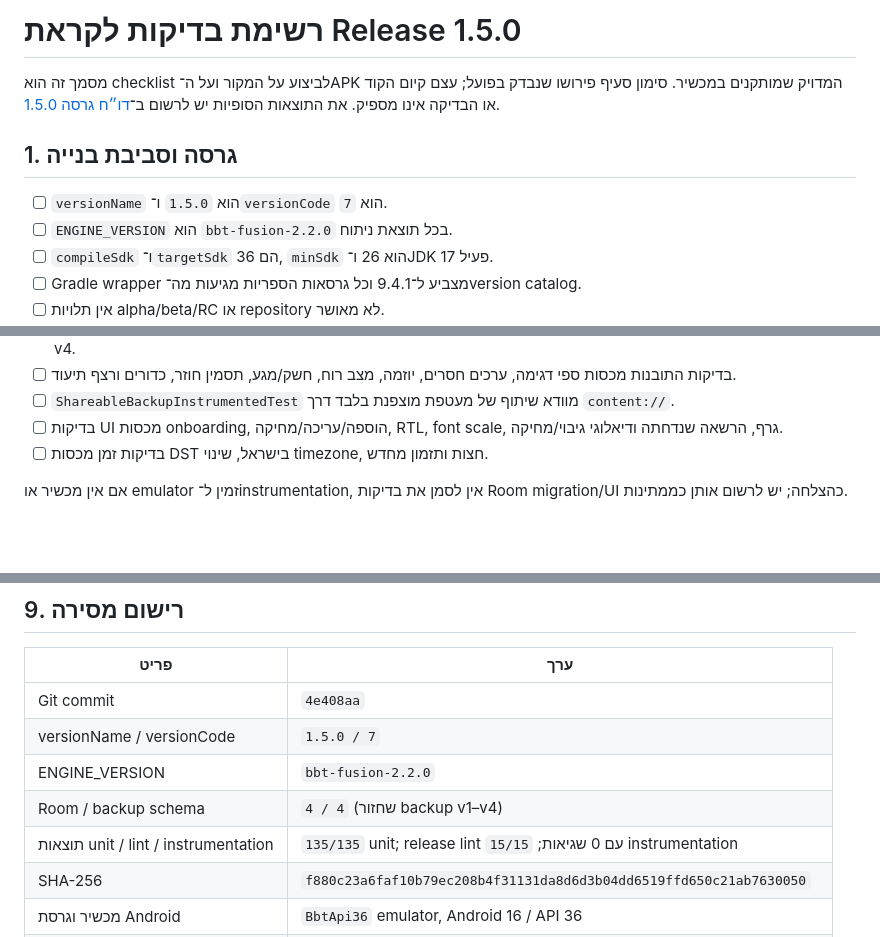
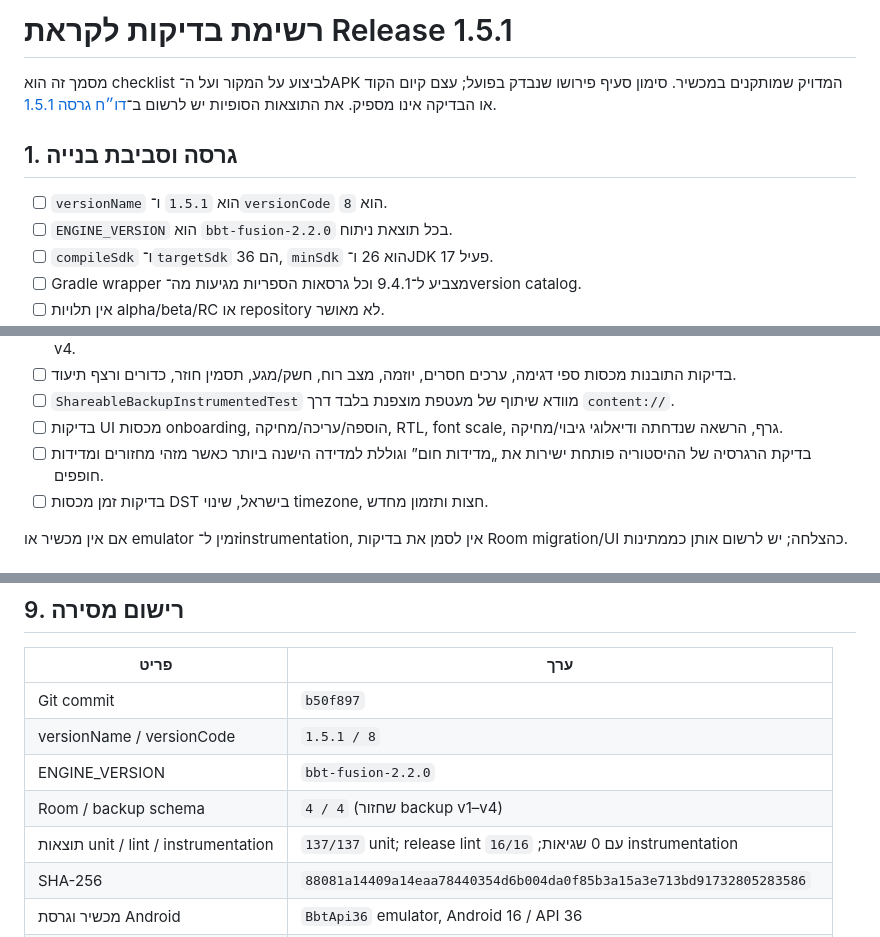
Before and after one commit to hrsi56/Tovati, a Markdown page: docs/RELEASE_CHECKLIST_HE.md, 3 parts joined by grey strips. GitHub-like rendering; blank space fills up the shorter version.

Commit message:
Document Tovati 1.5.1 release

```diff
--- a/docs/RELEASE_CHECKLIST_HE.md
+++ b/docs/RELEASE_CHECKLIST_HE.md
@@ -1,10 +1,10 @@
-# רשימת בדיקות לקראת Release 1.5.0
+# רשימת בדיקות לקראת Release 1.5.1
 
-מסמך זה הוא checklist לביצוע על המקור ועל ה־APK המדויק שמותקנים במכשיר. סימון סעיף פירושו שנבדק בפועל; עצם קיום הקוד או הבדיקה אינו מספיק. את התוצאות הסופיות יש לרשום ב־[דו״ח גרסה 1.5.0](RELEASE_REPORT_1.5.0_HE.md).
+מסמך זה הוא checklist לביצוע על המקור ועל ה־APK המדויק שמותקנים במכשיר. סימון סעיף פירושו שנבדק בפועל; עצם קיום הקוד או הבדיקה אינו מספיק. את התוצאות הסופיות יש לרשום ב־[דו״ח גרסה 1.5.1](RELEASE_REPORT_1.5.1_HE.md).
 
 ## 1. גרסה וסביבת בנייה
 
-- [ ] `versionName` הוא `1.5.0` ו־`versionCode` הוא `7`.
+- [ ] `versionName` הוא `1.5.1` ו־`versionCode` הוא `8`.
 - [ ] `ENGINE_VERSION` הוא `bbt-fusion-2.2.0` בכל תוצאת ניתוח.
 - [ ] `compileSdk` ו־`targetSdk` הם 36, `minSdk` הוא 26 ו־JDK 17 פעיל.
 - [ ] Gradle wrapper מצביע ל־9.4.1 וכל גרסאות הספריות מגיעות מה־version catalog.
@@ -41,6 +41,7 @@
 - [ ] בדיקות התובנות מכסות ספי דגימה, ערכים חסרים, יוזמה, מצב רוח, חשק/מגע, תסמין חוזר, כדורים ורצף תיעוד.
 - [ ] `ShareableBackupInstrumentedTest` מוודא שיתוף של מעטפת מוצפנת בלבד דרך `content://`.
 - [ ] בדיקות UI מכסות onboarding, הוספה/עריכה/מחיקה, RTL, font scale, גרף, הרשאה שנדחתה ודיאלוגי גיבוי/מחיקה.
+- [ ] בדיקת הרגרסיה של ההיסטוריה פותחת ישירות את „מדידות חום” וגוללת למדידה הישנה ביותר כאשר מזהי מחזורים ומדידות חופפים.
 - [ ] בדיקות זמן מכסות DST בישראל, שינוי timezone, חצות ותזמון מחדש.
 
 אם אין מכשיר או emulator זמין ל־instrumentation, אין לסמן את בדיקות Room migration/UI כהצלחה; יש לרשום אותן כממתינות.
@@ -160,10 +161,10 @@ shasum -a 256 app/build/outputs/apk/release/app-release.apk
 
 | פריט | ערך |
 |---|---|
-| Git commit | `4e408aa` |
-| versionName / versionCode | `1.5.0 / 7` |
+| Git commit | `b50f897` |
+| versionName / versionCode | `1.5.1 / 8` |
 | ENGINE_VERSION | `bbt-fusion-2.2.0` |
 | Room / backup schema | `4 / 4` (שחזור backup v1–v4) |
-| תוצאות unit / lint / instrumentation | `135/135` unit; release lint עם 0 שגיאות; `15/15` instrumentation |
-| SHA-256 | `f880c23a6faf10b79ec208b4f31131da8d6d3b04dd6519ffd650c21ab7630050` |
+| תוצאות unit / lint / instrumentation | `137/137` unit; release lint עם 0 שגיאות; `16/16` instrumentation |
+| SHA-256 | `88081a14409a14eaa78440354d6b004da0f85b3a15a3e713bd91732805283586` |
 | מכשיר וגרסת Android | `BbtApi36` emulator, Android 16 / API 36 |
```
Also changed, not shown: other parts of docs/RELEASE_CHECKLIST_HE.md (+2 -2 lines), docs/RELEASE_REPORT_1.5.1_HE.md (added, +68 -0 lines).
